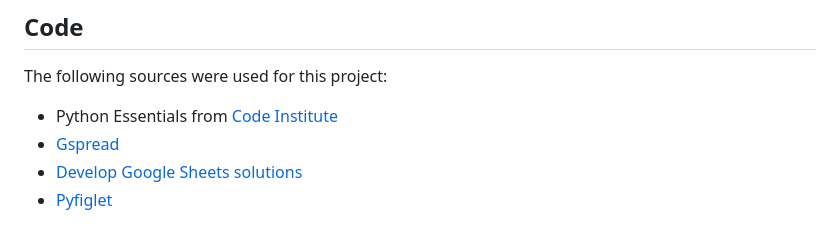
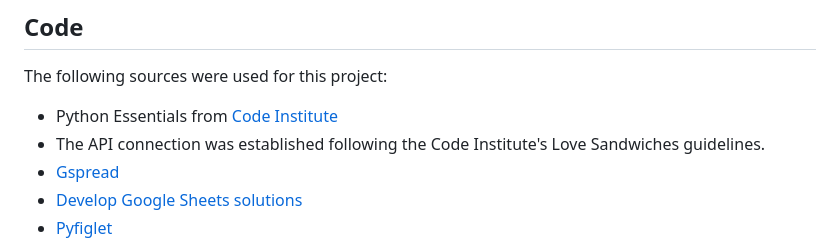
Before and after one commit to MaikonSchumann/portfolio-project3-python-quiz, a Markdown page: README.md, the part around the change. GitHub-like rendering.

Commit message:
fix(readme): add the API connection guidelines to credit section

```diff
--- a/README.md
+++ b/README.md
@@ -299,6 +299,7 @@ The website displays correctly across different browsers and screen sizes.
 ## Code
 The following sources were used for this project:
 - Python Essentials from [Code Institute](https://codeinstitute.net/)
+- The API connection was established following the Code Institute's Love Sandwiches guidelines.
 - [Gspread](https://docs.gspread.org/en/latest/user-guide.html#getting-all-values-from-a-row-or-a-column)
 - [Develop Google Sheets solutions](https://developers.google.com/sheets/api/guides/values)
 - [Pyfiglet](https://www.javatpoint.com/python-pyfiglet-module#:~:text=We%20can%20use%20the%20functions,import%20pyfiglet%20as%20pfg)
```
